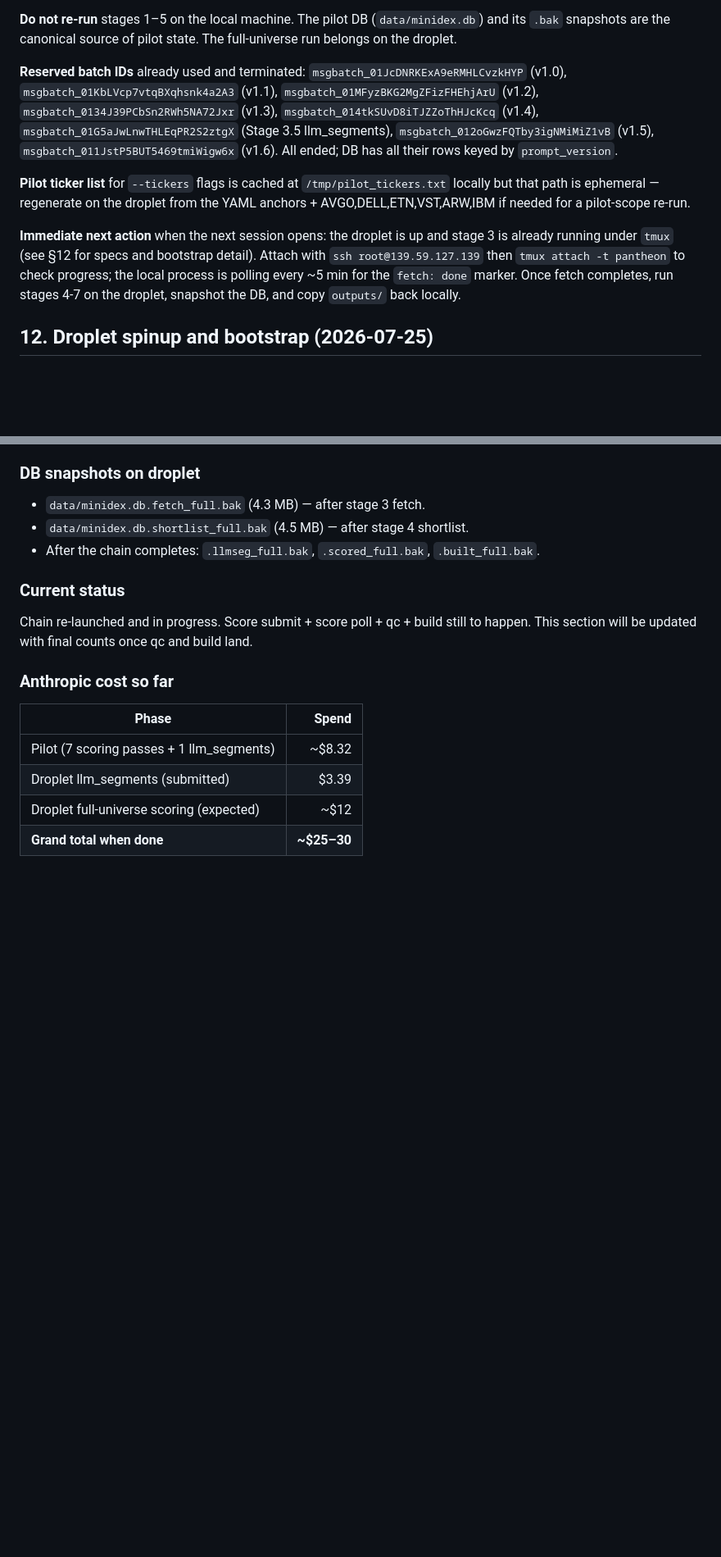
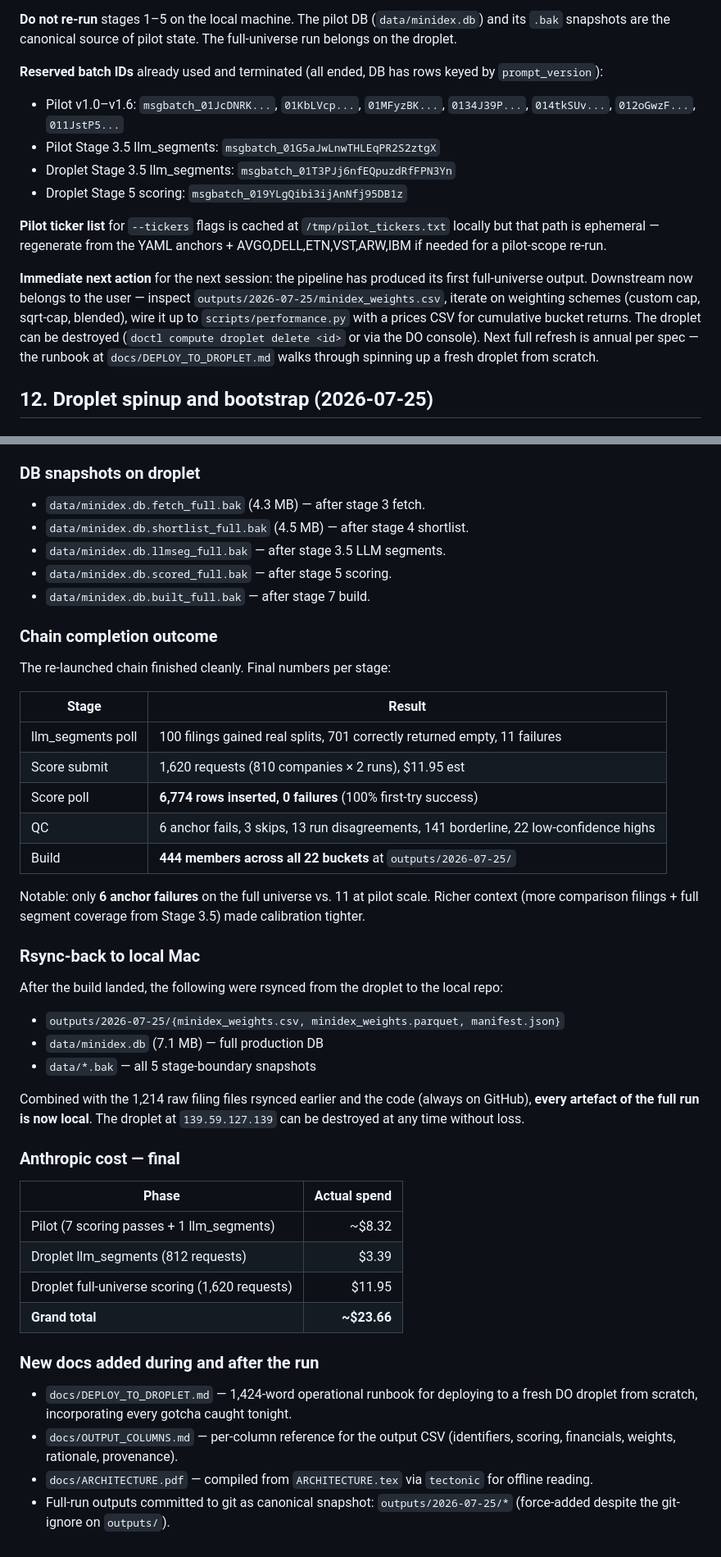
Before and after one commit to snowleopard-spec/pantheon, a Markdown page: docs/PROGRESS_REPORT.md, 2 parts joined by grey strips. Shown at 82% size. Rendered like a GitHub page; blank space fills up the shorter version.

Commit message:
docs: PROGRESS_REPORT — mark full-universe run complete
§11 handoff notes rewritten from 'mid-way through the run' to 'run
complete, everything local, droplet can be destroyed'. Added the
droplet batch IDs (Stage 3.5 llm_segments + Stage 5 scoring) to the
reserved-IDs list. Immediate-next-action pivoted from 'attach and
watch fetch' to 'inspect outputs, iterate on weighting downstream,
destroy the droplet'.

§13 completion block appended: per-stage final numbers table, rsync-
back summary, final Anthropic cost table ($23.66 total actual),
listing of new docs created during and after the run
(DEPLOY_TO_DROPLET.md, OUTPUT_COLUMNS.md, ARCHITECTURE.pdf, committed
outputs/2026-07-25/).

```diff
--- a/docs/PROGRESS_REPORT.md
+++ b/docs/PROGRESS_REPORT.md
@@ -154,11 +154,15 @@ uv sync
 
 **Do not re-run** stages 1–5 on the local machine. The pilot DB (`data/minidex.db`) and its `.bak` snapshots are the canonical source of pilot state. The full-universe run belongs on the droplet.
 
-**Reserved batch IDs** already used and terminated: `msgbatch_01JcDNRKExA9eRMHLCvzkHYP` (v1.0), `msgbatch_01KbLVcp7vtqBXqhsnk4a2A3` (v1.1), `msgbatch_01MFyzBKG2MgZFizFHEhjArU` (v1.2), `msgbatch_0134J39PCbSn2RWh5NA72Jxr` (v1.3), `msgbatch_014tkSUvD8iTJZZoThHJcKcq` (v1.4), `msgbatch_01G5aJwLnwTHLEqPR2S2ztgX` (Stage 3.5 llm_segments), `msgbatch_012oGwzFQTby3igNMiMiZ1vB` (v1.5), `msgbatch_011JstP5BUT5469tmiWigw6x` (v1.6). All ended; DB has all their rows keyed by `prompt_version`.
+**Reserved batch IDs** already used and terminated (all ended, DB has rows keyed by `prompt_version`):
+- Pilot v1.0–v1.6: `msgbatch_01JcDNRK...`, `01KbLVcp...`, `01MFyzBK...`, `0134J39P...`, `014tkSUv...`, `012oGwzF...`, `011JstP5...`
+- Pilot Stage 3.5 llm_segments: `msgbatch_01G5aJwLnwTHLEqPR2S2ztgX`
+- Droplet Stage 3.5 llm_segments: `msgbatch_01T3PJj6nfEQpuzdRfFPN3Yn`
+- Droplet Stage 5 scoring: `msgbatch_019YLgQibi3ijAnNfj95DB1z`
 
-**Pilot ticker list** for `--tickers` flags is cached at `/tmp/pilot_tickers.txt` locally but that path is ephemeral — regenerate on the droplet from the YAML anchors + AVGO,DELL,ETN,VST,ARW,IBM if needed for a pilot-scope re-run.
+**Pilot ticker list** for `--tickers` flags is cached at `/tmp/pilot_tickers.txt` locally but that path is ephemeral — regenerate from the YAML anchors + AVGO,DELL,ETN,VST,ARW,IBM if needed for a pilot-scope re-run.
 
-**Immediate next action** when the next session opens: the droplet is up and stage 3 is already running under `tmux` (see §12 for specs and bootstrap detail). Attach with `ssh root@139.59.127.139` then `tmux attach -t pantheon` to check progress; the local process is polling every ~5 min for the `fetch: done` marker. Once fetch completes, run stages 4-7 on the droplet, snapshot the DB, and copy `outputs/` back locally.
+**Immediate next action** for the next session: the pipeline has produced its first full-universe output. Downstream now belongs to the user — inspect `outputs/2026-07-25/minidex_weights.csv`, iterate on weighting schemes (custom cap, sqrt-cap, blended), wire it up to `scripts/performance.py` with a prices CSV for cumulative bucket returns. The droplet can be destroyed (`doctl compute droplet delete <id>` or via the DO console). Next full refresh is annual per spec — the runbook at `docs/DEPLOY_TO_DROPLET.md` walks through spinning up a fresh droplet from scratch.
 
 ## 12. Droplet spinup and bootstrap (2026-07-25)
 
@@ -240,15 +244,46 @@ Fix: one-line `sed` replacing `python3 -c` → `uv run python -c` throughout the
 ### DB snapshots on droplet
 - `data/minidex.db.fetch_full.bak` (4.3 MB) — after stage 3 fetch.
 - `data/minidex.db.shortlist_full.bak` (4.5 MB) — after stage 4 shortlist.
-- After the chain completes: `.llmseg_full.bak`, `.scored_full.bak`, `.built_full.bak`.
+- `data/minidex.db.llmseg_full.bak` — after stage 3.5 LLM segments.
+- `data/minidex.db.scored_full.bak` — after stage 5 scoring.
+- `data/minidex.db.built_full.bak` — after stage 7 build.
 
-### Current status
-Chain re-launched and in progress. Score submit + score poll + qc + build still to happen. This section will be updated with final counts once qc and build land.
+### Chain completion outcome
 
-### Anthropic cost so far
-| Phase | Spend |
+The re-launched chain finished cleanly. Final numbers per stage:
+
+| Stage | Result |
+|---|---|
+| llm_segments poll | 100 filings gained real splits, 701 correctly returned empty, 11 failures |
+| Score submit | 1,620 requests (810 companies × 2 runs), $11.95 est |
+| Score poll | **6,774 rows inserted, 0 failures** (100% first-try success) |
+| QC | 6 anchor fails, 3 skips, 13 run disagreements, 141 borderline, 22 low-confidence highs |
+| Build | **444 members across all 22 buckets** at `outputs/2026-07-25/` |
+
+Notable: only **6 anchor failures** on the full universe vs. 11 at pilot scale. Richer context (more comparison filings + full segment coverage from Stage 3.5) made calibration tighter.
+
+### Rsync-back to local Mac
+
+After the build landed, the following were rsynced from the droplet to the local repo:
+
+- `outputs/2026-07-25/{minidex_weights.csv, minidex_weights.parquet, manifest.json}`
+- `data/minidex.db` (7.1 MB) — full production DB
+- `data/*.bak` — all 5 stage-boundary snapshots
+
+Combined with the 1,214 raw filing files rsynced earlier and the code (always on GitHub), **every artefact of the full run is now local**. The droplet at `139.59.127.139` can be destroyed at any time without loss.
+
+### Anthropic cost — final
+
+| Phase | Actual spend |
 |---|---:|
 | Pilot (7 scoring passes + 1 llm_segments) | ~$8.32 |
-| Droplet llm_segments (submitted) | $3.39 |
-| Droplet full-universe scoring (expected) | ~$12 |
-| **Grand total when done** | **~$25–30** |
+| Droplet llm_segments (812 requests) | $3.39 |
+| Droplet full-universe scoring (1,620 requests) | $11.95 |
+| **Grand total** | **~$23.66** |
+
+### New docs added during and after the run
+
+- `docs/DEPLOY_TO_DROPLET.md` — 1,424-word operational runbook for deploying to a fresh DO droplet from scratch, incorporating every gotcha caught tonight.
+- `docs/OUTPUT_COLUMNS.md` — per-column reference for the output CSV (identifiers, scoring, financials, weights, rationale, provenance).
+- `docs/ARCHITECTURE.pdf` — compiled from `ARCHITECTURE.tex` via `tectonic` for offline reading.
+- Full-run outputs committed to git as canonical snapshot: `outputs/2026-07-25/*` (force-added despite the git-ignore on `outputs/`).
```
Also changed, not shown: other parts of docs/PROGRESS_REPORT.md (+1 -1 lines).
